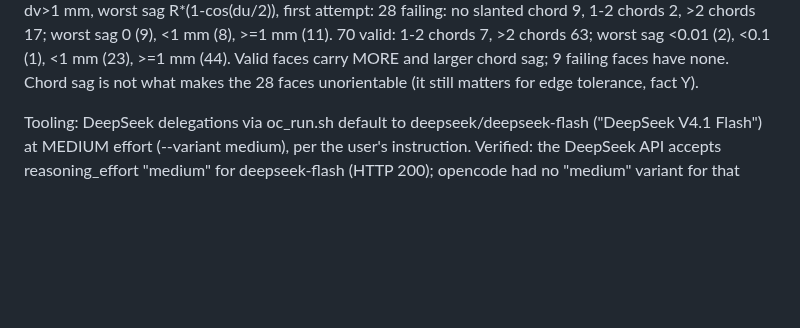
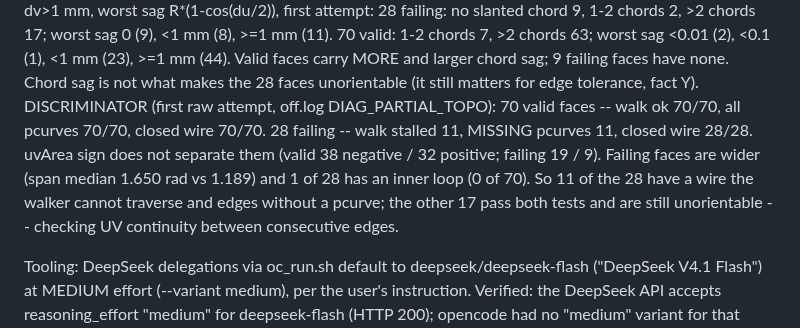
Before and after one commit to tommasobbianchi/mesh2step, a Markdown page: .claude/loopspec/RESUME.md, the part around the change. GitHub-like rendering; blank space fills up the shorter version.

Commit message:
resume notes: 11 of the 28 failing cylinder faces have a stalled wire walk and missing pcurves
Every face that builds fine has a complete wire walk and a pcurve on every edge on its first
attempt; 11 of the 28 failing faces do not. The other 17 pass both checks and are still invalid.

Co-Authored-By: Claude Opus 5 (1M context) <noreply@anthropic.com>
Claude-Session: https://claude.ai/code/session_018SNiWVUb6kYYHcCJAfzFr6

```diff
--- a/.claude/loopspec/RESUME.md
+++ b/.claude/loopspec/RESUME.md
@@ -548,6 +548,12 @@ AJ. **The 28 all-failed partial cylinders carry pcurves in inconsistent u conven
      70 valid:   1-2 chords 7, >2 chords 63; worst sag <0.01 (2), <0.1 (1), <1 mm (23), >=1 mm (44).
    Valid faces carry MORE and larger chord sag; 9 failing faces have none. Chord sag is not what makes
    the 28 faces unorientable (it still matters for edge tolerance, fact Y).
+   DISCRIMINATOR (first raw attempt, off.log DIAG_PARTIAL_TOPO): 70 valid faces -- walk ok 70/70,
+   all pcurves 70/70, closed wire 70/70. 28 failing -- walk stalled 11, MISSING pcurves 11, closed wire
+   28/28. uvArea sign does not separate them (valid 38 negative / 32 positive; failing 19 / 9).
+   Failing faces are wider (span median 1.650 rad vs 1.189) and 1 of 28 has an inner loop (0 of 70).
+   So 11 of the 28 have a wire the walker cannot traverse and edges without a pcurve; the other 17
+   pass both tests and are still unorientable -- checking UV continuity between consecutive edges.
 
 Tooling: DeepSeek delegations via oc_run.sh default to deepseek/deepseek-flash ("DeepSeek V4.1
 Flash") at MEDIUM effort (--variant medium), per the user's instruction. Verified: the DeepSeek
```
